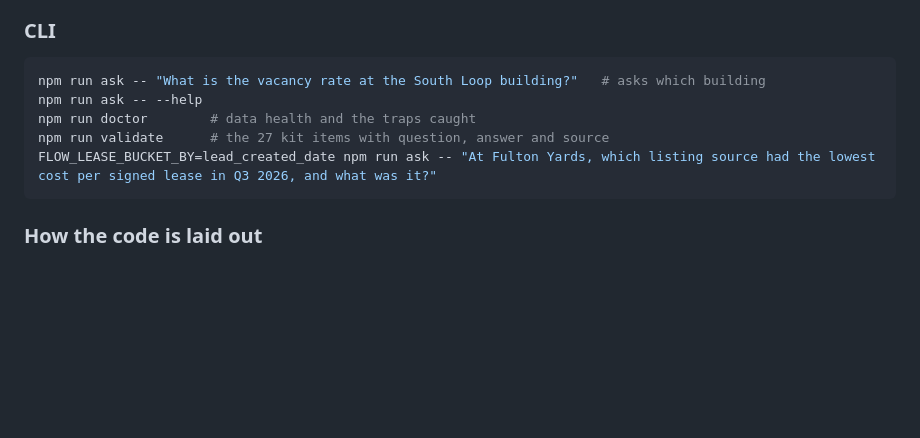
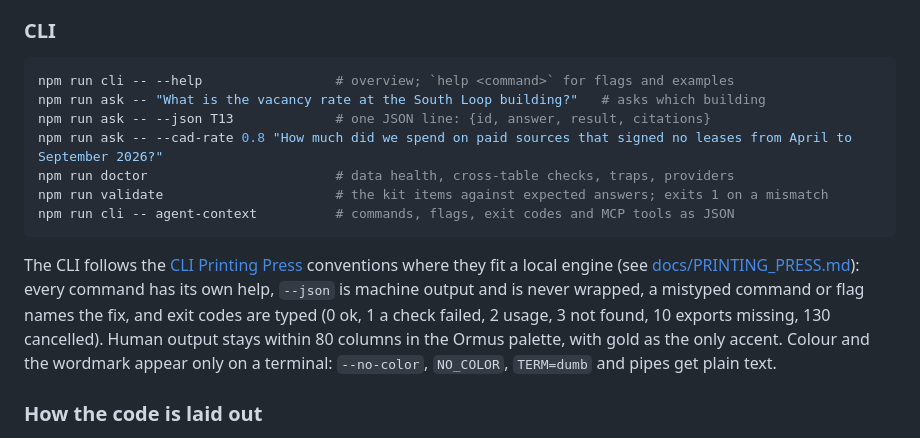
Before and after one commit to manutej/flow-intelligence-copilot, a Markdown page: README.md, the part around the change. Rendered like a GitHub page; blank space fills up the shorter version.

````diff
--- a/README.md
+++ b/README.md
@@ -125,12 +125,16 @@ npm run flow-106  # P09 onboarding check
 ### CLI
 
 ```bash
+npm run cli -- --help                 # overview; `help <command>` for flags and examples
 npm run ask -- "What is the vacancy rate at the South Loop building?"   # asks which building
-npm run ask -- --help
-npm run doctor        # data health and the traps caught
-npm run validate      # the 27 kit items with question, answer and source
-FLOW_LEASE_BUCKET_BY=lead_created_date npm run ask -- "At Fulton Yards, which listing source had the lowest cost per signed lease in Q3 2026, and what was it?"
+npm run ask -- --json T13             # one JSON line: {id, answer, result, citations}
+npm run ask -- --cad-rate 0.8 "How much did we spend on paid sources that signed no leases from April to September 2026?"
+npm run doctor                        # data health, cross-table checks, traps, providers
+npm run validate                      # the kit items against expected answers; exits 1 on a mismatch
+npm run cli -- agent-context          # commands, flags, exit codes and MCP tools as JSON
 ```
+
+The CLI follows the [CLI Printing Press](https://printingpress.dev/) conventions where they fit a local engine (see [docs/PRINTING_PRESS.md](docs/PRINTING_PRESS.md)): every command has its own help, `--json` is machine output and is never wrapped, a mistyped command or flag names the fix, and exit codes are typed (0 ok, 1 a check failed, 2 usage, 3 not found, 10 exports missing, 130 cancelled). Human output stays within 80 columns in the Ormus palette, with gold as the only accent. Colour and the wordmark appear only on a terminal: `--no-color`, `NO_COLOR`, `TERM=dumb` and pipes get plain text.
 
 ### How the code is laid out
 
````
Also changed, not shown: docs/PRINTING_PRESS.md (added, +43 -0 lines).
